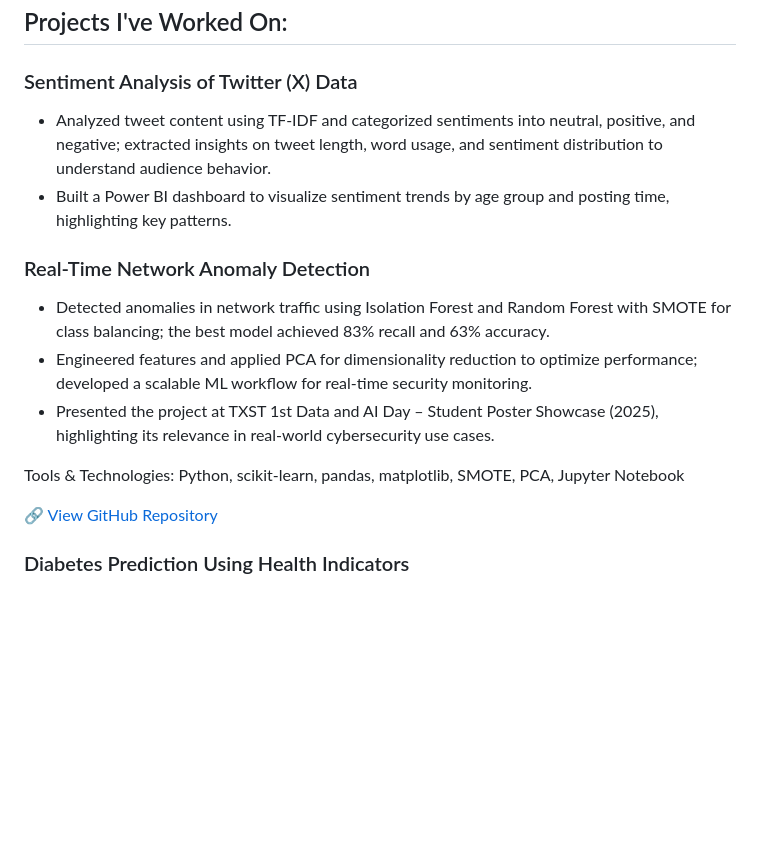
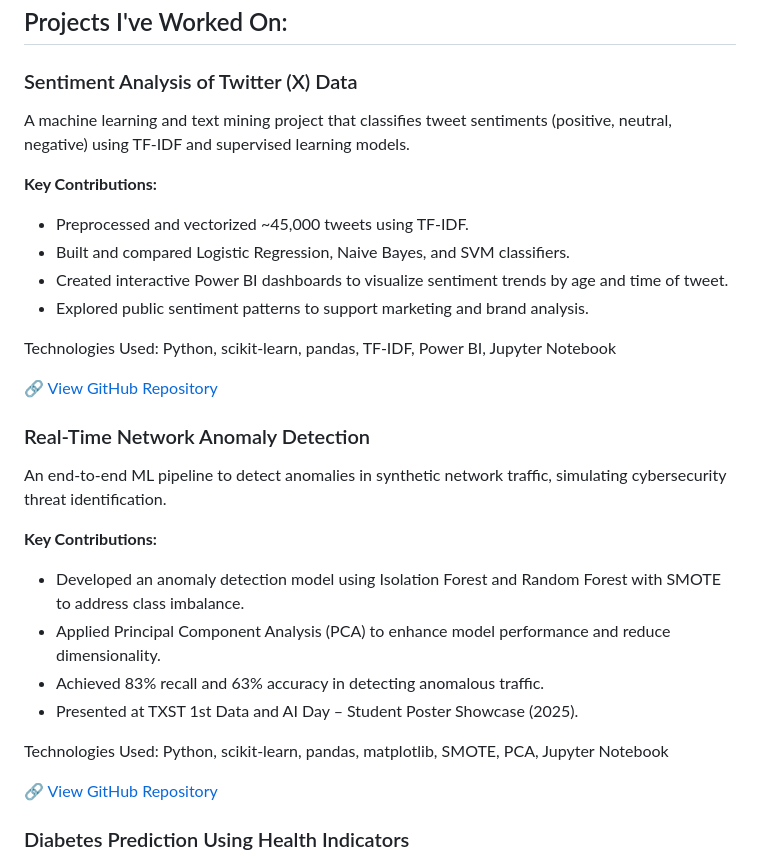
Before and after one commit to KiruthikaRamadoss/KiruthikaRamadoss_Portfolio.github.io, a Markdown page: README.md, the part around the change. GitHub-like rendering; blank space fills up the shorter version.

```diff
--- a/README.md
+++ b/README.md
@@ -7,15 +7,30 @@ Graduating Dec 2025 | Open to Fall 2025 Internship Opportunities in Data Analyti
 ##  Projects I've Worked On:
 
 ###  Sentiment Analysis of Twitter (X) Data
-- Analyzed tweet content using TF-IDF and categorized sentiments into neutral, positive, and negative; extracted insights on tweet length, word usage, and sentiment distribution to understand audience behavior.
-- Built a Power BI dashboard to visualize sentiment trends by age group and posting time, highlighting key patterns.
+A machine learning and text mining project that classifies tweet sentiments (positive, neutral, negative) using TF-IDF and supervised learning models.
+
+**Key Contributions:**
+
+- Preprocessed and vectorized ~45,000 tweets using TF-IDF.
+- Built and compared Logistic Regression, Naive Bayes, and SVM classifiers.
+- Created interactive Power BI dashboards to visualize sentiment trends by age and time of tweet.
+- Explored public sentiment patterns to support marketing and brand analysis.
+
+Technologies Used: Python, scikit-learn, pandas, TF-IDF, Power BI, Jupyter Notebook
+
+🔗 [View GitHub Repository](https://github.com/KiruthikaRamadoss/Real-Time-Network-Anomaly-Detection)
 
 ###  Real-Time Network Anomaly Detection
-- Detected anomalies in network traffic using Isolation Forest and Random Forest with SMOTE for class balancing; the best model achieved 83% recall and 63% accuracy.
-- Engineered features and applied PCA for dimensionality reduction to optimize performance; developed a scalable ML workflow for real-time security monitoring.
-- Presented the project at TXST 1st Data and AI Day – Student Poster Showcase (2025), highlighting its relevance in real-world cybersecurity use cases.
+An end-to-end ML pipeline to detect anomalies in synthetic network traffic, simulating cybersecurity threat identification.
 
-Tools & Technologies: Python, scikit-learn, pandas, matplotlib, SMOTE, PCA, Jupyter Notebook
+**Key Contributions:**
+
+- Developed an anomaly detection model using Isolation Forest and Random Forest with SMOTE to address class imbalance.
+- Applied Principal Component Analysis (PCA) to enhance model performance and reduce dimensionality.
+- Achieved 83% recall and 63% accuracy in detecting anomalous traffic.
+- Presented at TXST 1st Data and AI Day – Student Poster Showcase (2025).
+
+Technologies Used: Python, scikit-learn, pandas, matplotlib, SMOTE, PCA, Jupyter Notebook
 
 🔗 [View GitHub Repository](https://github.com/KiruthikaRamadoss/Real-Time-Network-Anomaly-Detection)
 
```
